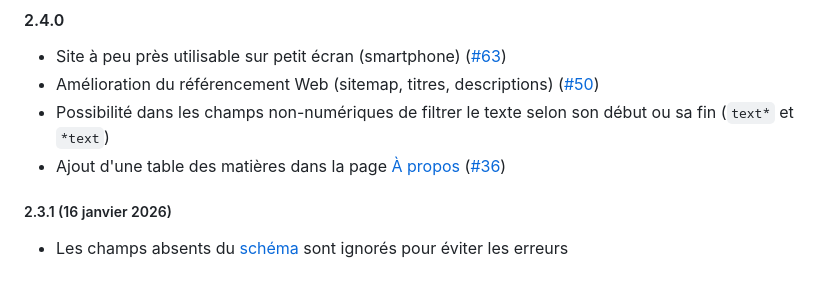
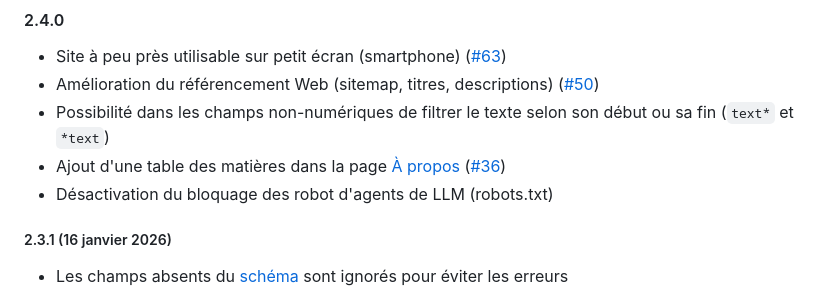
Before and after one commit to ColinMaudry/decp.info, a Markdown page: CHANGELOG.md, the part around the change. GitHub-like rendering.

Commit message:
Màj changelog 2.4.0

```diff
--- a/CHANGELOG.md
+++ b/CHANGELOG.md
@@ -4,6 +4,7 @@
 - Amélioration du référencement Web (sitemap, titres, descriptions) ([#50](https://github.com/ColinMaudry/decp.info/issues/50))
 - Possibilité dans les champs non-numériques de filtrer le texte selon son début ou sa fin (`text*` et `*text`)
 - Ajout d'une table des matières dans la page [À propos](https://decp.infi/a-propos) ([#36](https://github.com/ColinMaudry/decp.info/issues/36))
+- Désactivation du bloquage des robot d'agents de LLM (robots.txt)
 
 ##### 2.3.1 (16 janvier 2026)
 
```
